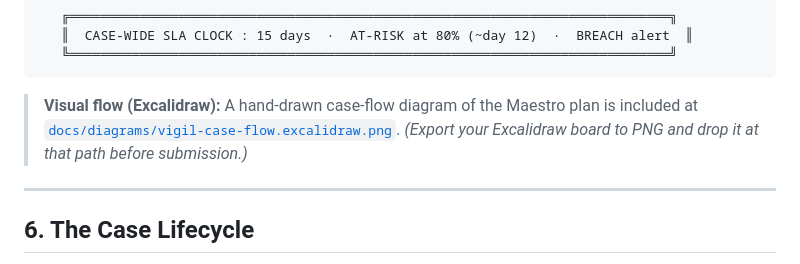
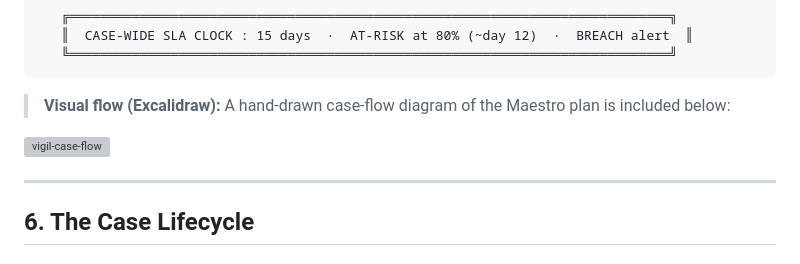
Before and after one commit to 0xkinno/vigil, a Markdown page: README.md, the part around the change. GitHub-like rendering; grey boxes are pictures that could not be loaded.

````diff
--- a/README.md
+++ b/README.md
@@ -150,9 +150,9 @@ VIGIL is built on Maestro Case because the domain *is* a case-management problem
    ╚═════════════════════════════════════════════════════════════════════════════╝
 ```
 
-> **Visual flow (Excalidraw):** A hand-drawn case-flow diagram of the Maestro plan is included at
-> [`docs/diagrams/vigil-case-flow.excalidraw.png`](docs/diagrams/vigil-case-flow.excalidraw.png).
-> *(Export your Excalidraw board to PNG and drop it at that path before submission.)*
+> **Visual flow (Excalidraw):** A hand-drawn case-flow diagram of the Maestro plan is included below:
+<img width="3200" height="1800" alt="vigil-case-flow" src="https://github.com/user-attachments/assets/b8674603-77ce-46fc-954a-82ba1e007c04" />
+
 
 ---
 
````
